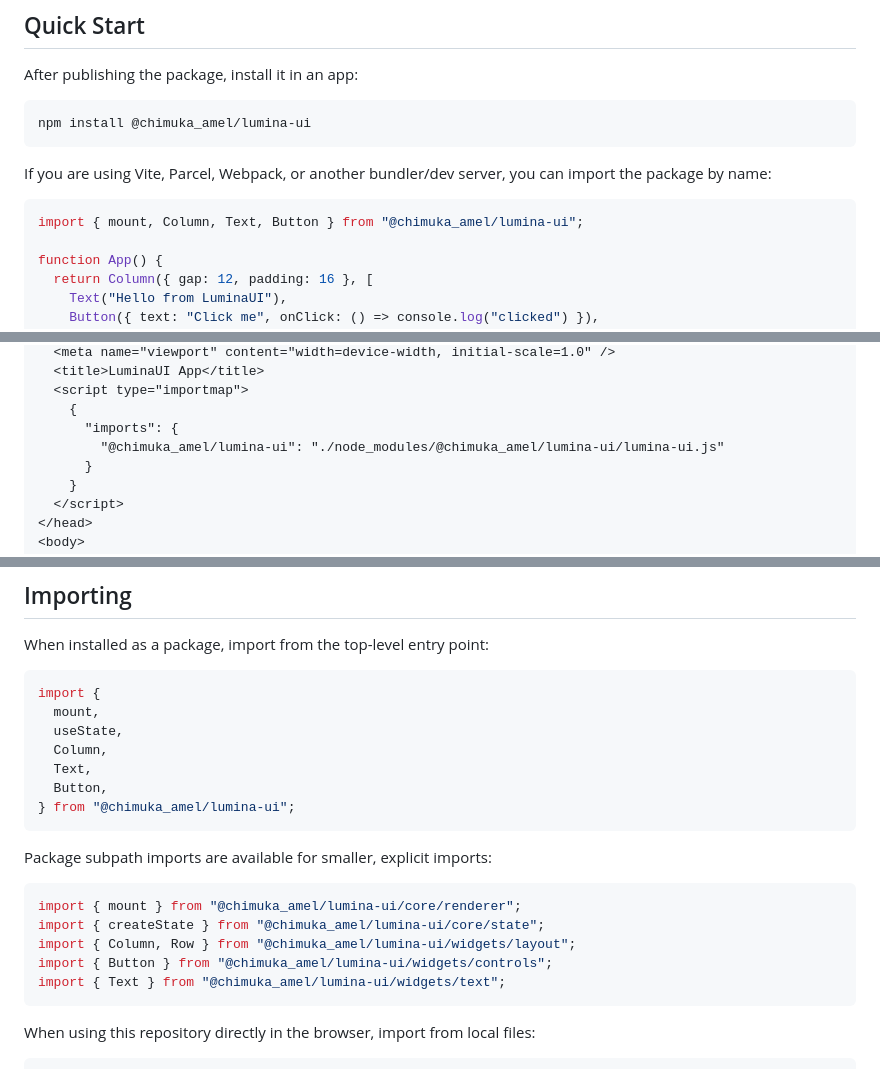
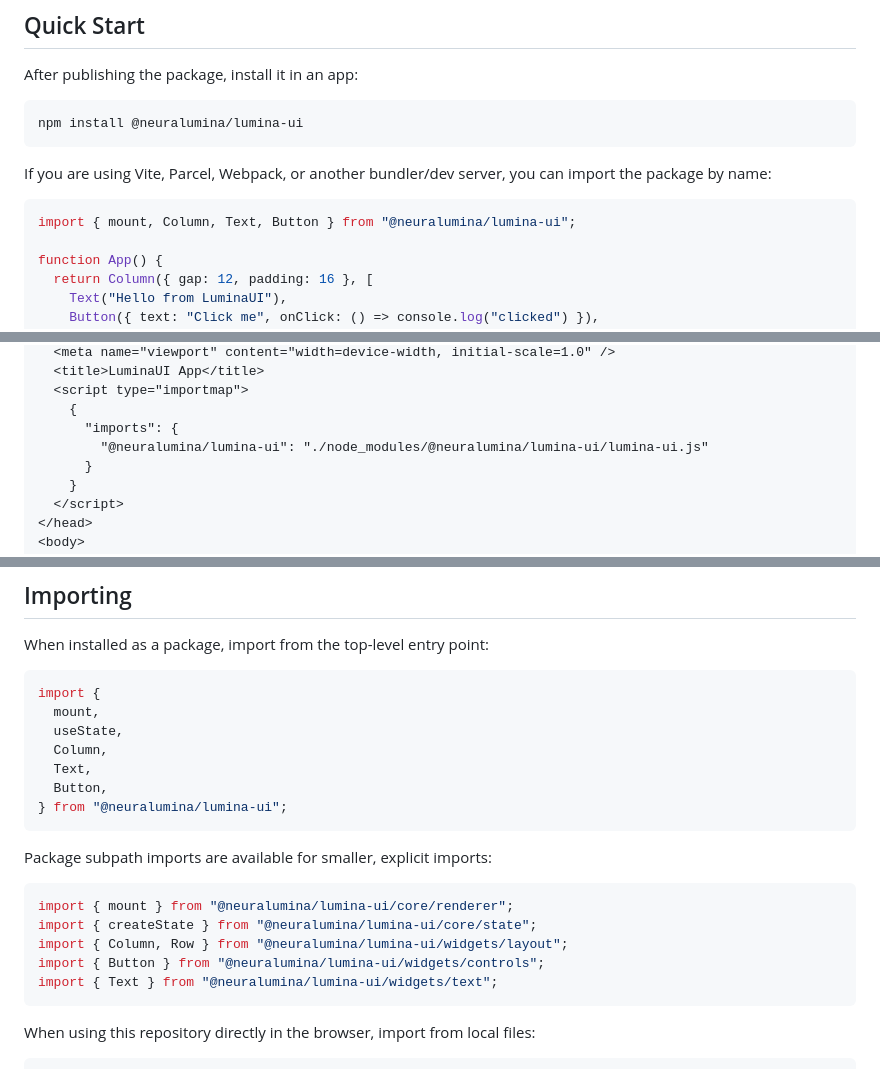
Before and after one commit to AmelCMM/LuminaUI, a Markdown page: README.md, 3 parts joined by grey strips. Rendered like a GitHub page.

Commit message:
Updated package naming to latest naming

````diff
--- a/README.md
+++ b/README.md
@@ -41,14 +41,14 @@ build small apps and understand how the framework is intended to grow.
 After publishing the package, install it in an app:
 
 ```bash
-npm install @chimuka_amel/lumina-ui
+npm install @neuralumina/lumina-ui
 ```
 
 If you are using Vite, Parcel, Webpack, or another bundler/dev server, you can
 import the package by name:
 
 ```js
-import { mount, Column, Text, Button } from "@chimuka_amel/lumina-ui";
+import { mount, Column, Text, Button } from "@neuralumina/lumina-ui";
 
 function App() {
   return Column({ gap: 12, padding: 16 }, [
@@ -74,7 +74,7 @@ themselves:
   <script type="importmap">
     {
       "imports": {
-        "@chimuka_amel/lumina-ui": "./node_modules/@chimuka_amel/lumina-ui/lumina-ui.js"
+        "@neuralumina/lumina-ui": "./node_modules/@neuralumina/lumina-ui/lumina-ui.js"
       }
     }
   </script>
@@ -269,17 +269,17 @@ import {
   Column,
   Text,
   Button,
-} from "@chimuka_amel/lumina-ui";
+} from "@neuralumina/lumina-ui";
 ```
 
 Package subpath imports are available for smaller, explicit imports:
 
 ```js
-import { mount } from "@chimuka_amel/lumina-ui/core/renderer";
-import { createState } from "@chimuka_amel/lumina-ui/core/state";
-import { Column, Row } from "@chimuka_amel/lumina-ui/widgets/layout";
-import { Button } from "@chimuka_amel/lumina-ui/widgets/controls";
-import { Text } from "@chimuka_amel/lumina-ui/widgets/text";
+import { mount } from "@neuralumina/lumina-ui/core/renderer";
+import { createState } from "@neuralumina/lumina-ui/core/state";
+import { Column, Row } from "@neuralumina/lumina-ui/widgets/layout";
+import { Button } from "@neuralumina/lumina-ui/widgets/controls";
+import { Text } from "@neuralumina/lumina-ui/widgets/text";
 ```
 
 When using this repository directly in the browser, import from local files:
````
